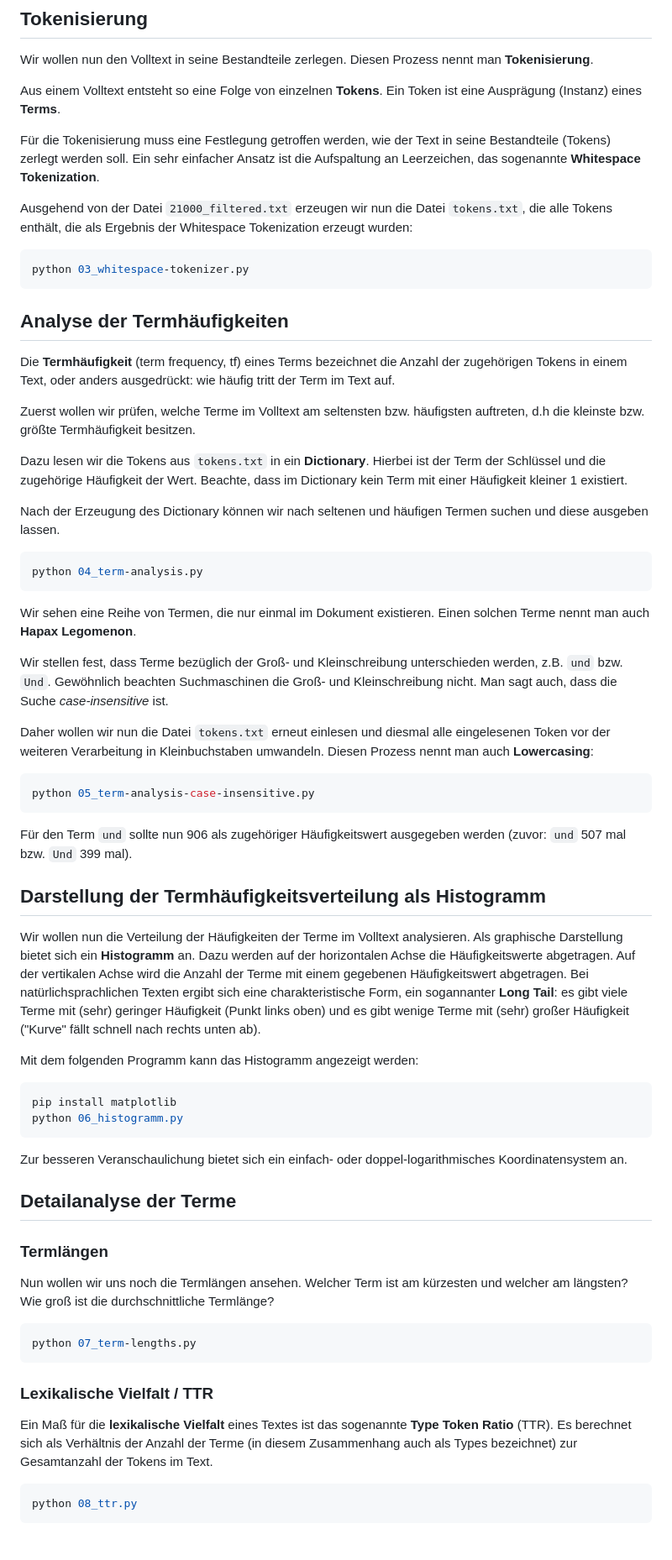
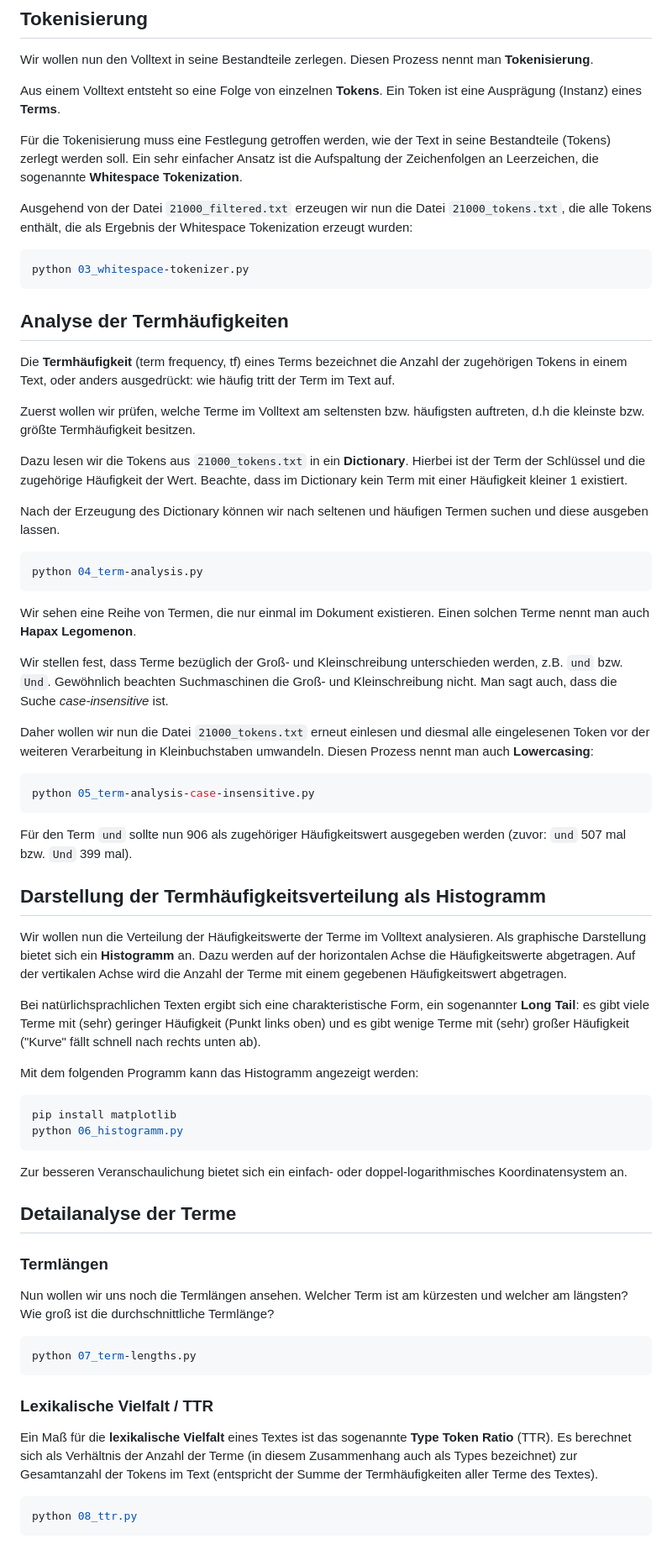
Before and after one commit to saschaszott/suma-tech, a Markdown page: praxisteile/01/README.md, the part around one of its changes. Shown at 84% size. GitHub-like rendering.

Commit message:
Aktualisiere README.md: Präzisiere Anweisungen zur Python-Umgebung und passe Dateinamen an

````diff
--- a/praxisteile/01/README.md
+++ b/praxisteile/01/README.md
@@ -59,11 +68,15 @@ Nach der Ausführung liegt das Ergebnis der Filterung in der Textdatei `21000_fi
 
 Wir wollen nun den Volltext in seine Bestandteile zerlegen. Diesen Prozess nennt man **Tokenisierung**.
 
-Aus einem Volltext entsteht so eine Folge von einzelnen **Tokens**. Ein Token ist eine Ausprägung (Instanz) eines **Terms**.
+Aus einem Volltext entsteht so eine Folge von einzelnen **Tokens**. Ein Token ist eine Ausprägung (Instanz) eines
+**Terms**.
 
-Für die Tokenisierung muss eine Festlegung getroffen werden, wie der Text in seine Bestandteile (Tokens) zerlegt werden soll. Ein sehr einfacher Ansatz ist die Aufspaltung an Leerzeichen, das sogenannte **Whitespace Tokenization**.
+Für die Tokenisierung muss eine Festlegung getroffen werden, wie der Text in seine Bestandteile (Tokens) zerlegt werden
+soll. Ein sehr einfacher Ansatz ist die Aufspaltung der Zeichenfolgen an Leerzeichen, die sogenannte
+**Whitespace Tokenization**.
 
-Ausgehend von der Datei `21000_filtered.txt` erzeugen wir nun die Datei `tokens.txt`, die alle Tokens enthält, die als Ergebnis der Whitespace Tokenization erzeugt wurden:
+Ausgehend von der Datei `21000_filtered.txt` erzeugen wir nun die Datei `21000_tokens.txt`, die alle Tokens enthält,
+die als Ergebnis der Whitespace Tokenization erzeugt wurden:
 
 ```sh
 python 03_whitespace-tokenizer.py
@@ -71,11 +84,14 @@ python 03_whitespace-tokenizer.py
 
 ## Analyse der Termhäufigkeiten
 
-Die **Termhäufigkeit** (term frequency, tf) eines Terms bezeichnet die Anzahl der zugehörigen Tokens in einem Text, oder anders ausgedrückt: wie häufig tritt der Term im Text auf.
+Die **Termhäufigkeit** (term frequency, tf) eines Terms bezeichnet die Anzahl der zugehörigen Tokens in einem Text,
+oder anders ausgedrückt: wie häufig tritt der Term im Text auf.
 
-Zuerst wollen wir prüfen, welche Terme im Volltext am seltensten bzw. häufigsten auftreten, d.h die kleinste bzw. größte Termhäufigkeit besitzen.
+Zuerst wollen wir prüfen, welche Terme im Volltext am seltensten bzw. häufigsten auftreten, d.h die kleinste bzw.
+größte Termhäufigkeit besitzen.
 
-Dazu lesen wir die Tokens aus `tokens.txt` in ein **Dictionary**. Hierbei ist der Term der Schlüssel und die zugehörige Häufigkeit der Wert. Beachte, dass im Dictionary kein Term mit einer Häufigkeit kleiner 1 existiert.
+Dazu lesen wir die Tokens aus `21000_tokens.txt` in ein **Dictionary**. Hierbei ist der Term der Schlüssel und die
+zugehörige Häufigkeit der Wert. Beachte, dass im Dictionary kein Term mit einer Häufigkeit kleiner 1 existiert.
 
 Nach der Erzeugung des Dictionary können wir nach seltenen und häufigen Termen suchen und diese ausgeben lassen.
 
@@ -83,21 +99,31 @@ Nach der Erzeugung des Dictionary können wir nach seltenen und häufigen Termen
 python 04_term-analysis.py
 ```
 
-Wir sehen eine Reihe von Termen, die nur einmal im Dokument existieren. Einen solchen Terme nennt man auch **Hapax Legomenon**.
+Wir sehen eine Reihe von Termen, die nur einmal im Dokument existieren. Einen solchen Terme nennt man auch
+**Hapax Legomenon**.
 
-Wir stellen fest, dass Terme bezüglich der Groß- und Kleinschreibung unterschieden werden, z.B. `und` bzw. `Und`. Gewöhnlich beachten Suchmaschinen die Groß- und Kleinschreibung nicht. Man sagt auch, dass die Suche _case-insensitive_ ist.
+Wir stellen fest, dass Terme bezüglich der Groß- und Kleinschreibung unterschieden werden, z.B. `und` bzw. `Und`.
+Gewöhnlich beachten Suchmaschinen die Groß- und Kleinschreibung nicht. Man sagt auch, dass die Suche _case-insensitive_ ist.
 
-Daher wollen wir nun die Datei `tokens.txt` erneut einlesen und diesmal alle eingelesenen Token vor der weiteren Verarbeitung in Kleinbuchstaben umwandeln. Diesen Prozess nennt man auch **Lowercasing**:
+Daher wollen wir nun die Datei `21000_tokens.txt` erneut einlesen und diesmal alle eingelesenen Token vor der weiteren
+Verarbeitung in Kleinbuchstaben umwandeln. Diesen Prozess nennt man auch **Lowercasing**:
 
 ```sh
 python 05_term-analysis-case-insensitive.py
 ```
 
-Für den Term `und` sollte nun 906 als zugehöriger Häufigkeitswert ausgegeben werden (zuvor: `und` 507 mal bzw. `Und` 399 mal).
+Für den Term `und` sollte nun 906 als zugehöriger Häufigkeitswert ausgegeben werden (zuvor: `und` 507 mal bzw. `Und`
+399 mal).
 
 ## Darstellung der Termhäufigkeitsverteilung als Histogramm
 
-Wir wollen nun die Verteilung der Häufigkeiten der Terme im Volltext analysieren. Als graphische Darstellung bietet sich ein **Histogramm** an. Dazu werden auf der horizontalen Achse die Häufigkeitswerte abgetragen. Auf der vertikalen Achse wird die Anzahl der Terme mit einem gegebenen Häufigkeitswert abgetragen. Bei natürlichsprachlichen Texten ergibt sich eine charakteristische Form, ein sogannanter **Long Tail**: es gibt viele Terme mit (sehr) geringer Häufigkeit (Punkt links oben) und es gibt wenige Terme mit (sehr) großer Häufigkeit ("Kurve" fällt schnell nach rechts unten ab).
+Wir wollen nun die Verteilung der Häufigkeitswerte der Terme im Volltext analysieren. Als graphische Darstellung bietet
+sich ein **Histogramm** an. Dazu werden auf der horizontalen Achse die Häufigkeitswerte abgetragen. Auf der vertikalen
+Achse wird die Anzahl der Terme mit einem gegebenen Häufigkeitswert abgetragen.
+
+Bei natürlichsprachlichen Texten ergibt sich eine charakteristische Form, ein sogenannter **Long Tail**: es gibt viele
+Terme mit (sehr) geringer Häufigkeit (Punkt links oben) und es gibt wenige Terme mit (sehr) großer Häufigkeit
+("Kurve" fällt schnell nach rechts unten ab).
 
 Mit dem folgenden Programm kann das Histogramm angezeigt werden:
 
@@ -112,7 +138,8 @@ Zur besseren Veranschaulichung bietet sich ein einfach- oder doppel-logarithmisc
 
 ### Termlängen
 
-Nun wollen wir uns noch die Termlängen ansehen. Welcher Term ist am kürzesten und welcher am längsten? Wie groß ist die durchschnittliche Termlänge?
+Nun wollen wir uns noch die Termlängen ansehen. Welcher Term ist am kürzesten und welcher am längsten? Wie groß ist die
+durchschnittliche Termlänge?
 
 ```sh
 python 07_term-lengths.py
@@ -120,7 +147,9 @@ python 07_term-lengths.py
 
 ### Lexikalische Vielfalt / TTR
 
-Ein Maß für die **lexikalische Vielfalt** eines Textes ist das sogenannte **Type Token Ratio** (TTR). Es berechnet sich als Verhältnis der Anzahl der Terme (in diesem Zusammenhang auch als Types bezeichnet) zur Gesamtanzahl der Tokens im Text.
+Ein Maß für die **lexikalische Vielfalt** eines Textes ist das sogenannte **Type Token Ratio** (TTR). Es berechnet sich
+als Verhältnis der Anzahl der Terme (in diesem Zusammenhang auch als Types bezeichnet) zur Gesamtanzahl der Tokens
+im Text (entspricht der Summe der Termhäufigkeiten aller Terme des Textes).
 
 ```sh
 python 08_ttr.py
````
Also changed, not shown: other parts of praxisteile/01/README.md (+13 -4 lines).
